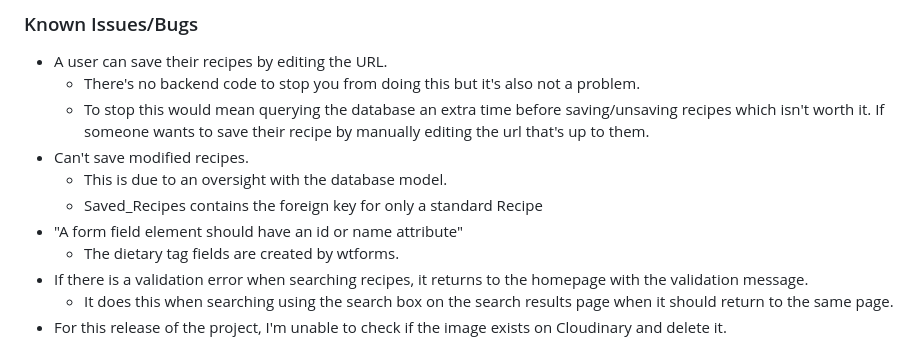
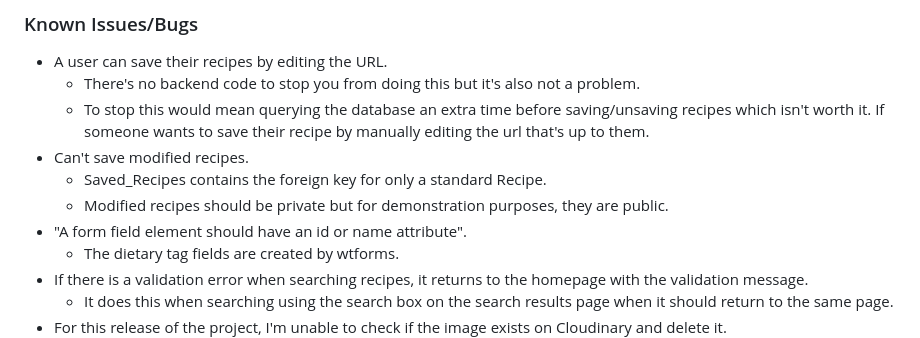
Before and after one commit to avabellaw/my-recipe, a Markdown page: readme.md, the part around the change. Drawn GitHub-style.

Commit message:
readme: Refractor known issues

```diff
--- a/readme.md
+++ b/readme.md
@@ -399,9 +399,9 @@ Performance - Accessibility - Best practices - SEO
     * There's no backend code to stop you from doing this but it's also not a problem.
     * To stop this would mean querying the database an extra time before saving/unsaving recipes which isn't worth it. If someone wants to save their recipe by manually editing the url that's up to them.
 * Can't save modified recipes.
-    * This is due to an oversight with the database model.
-    * Saved_Recipes contains the foreign key for only a standard Recipe
-* "A form field element should have an id or name attribute"
+    * Saved_Recipes contains the foreign key for only a standard Recipe.
+    * Modified recipes should be private but for demonstration purposes, they are public.
+* "A form field element should have an id or name attribute".
     * The dietary tag fields are created by wtforms.
 * If there is a validation error when searching recipes, it returns to the homepage with the validation message.
     * It does this when searching using the search box on the search results page when it should return to the same page.
```
